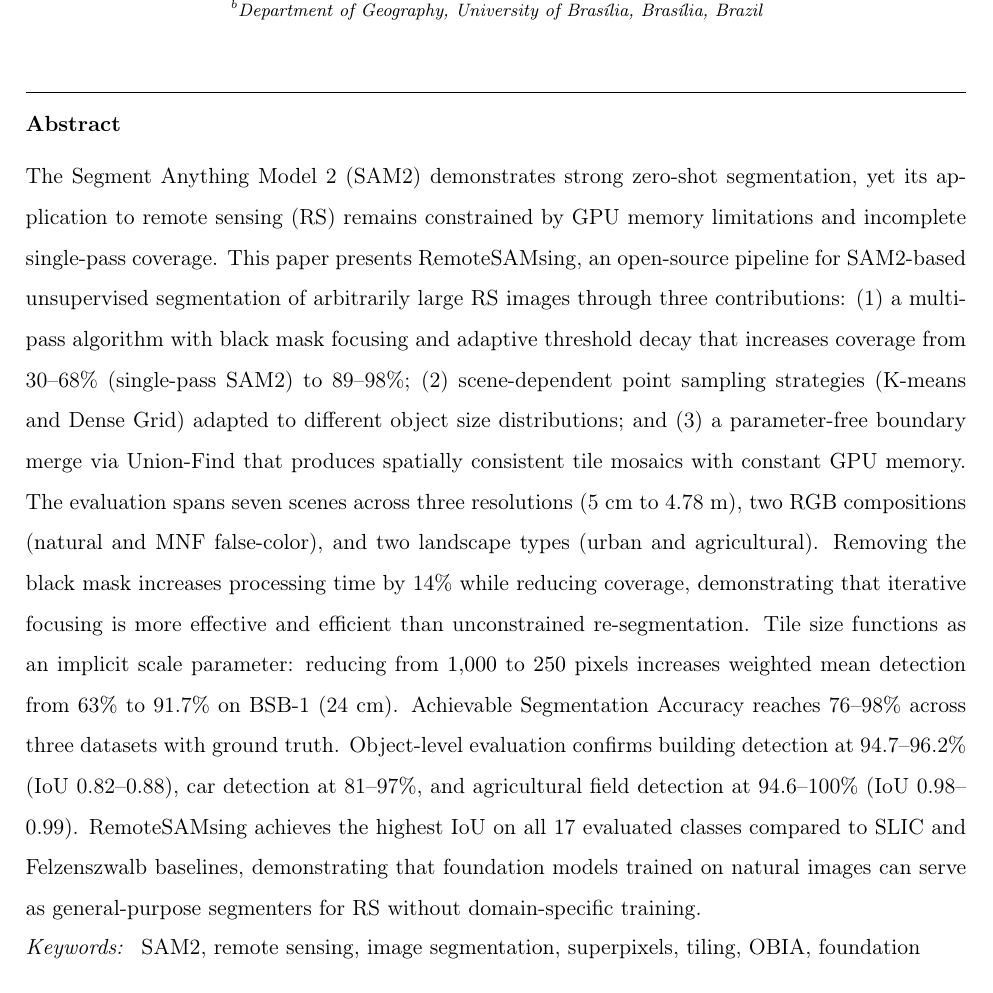
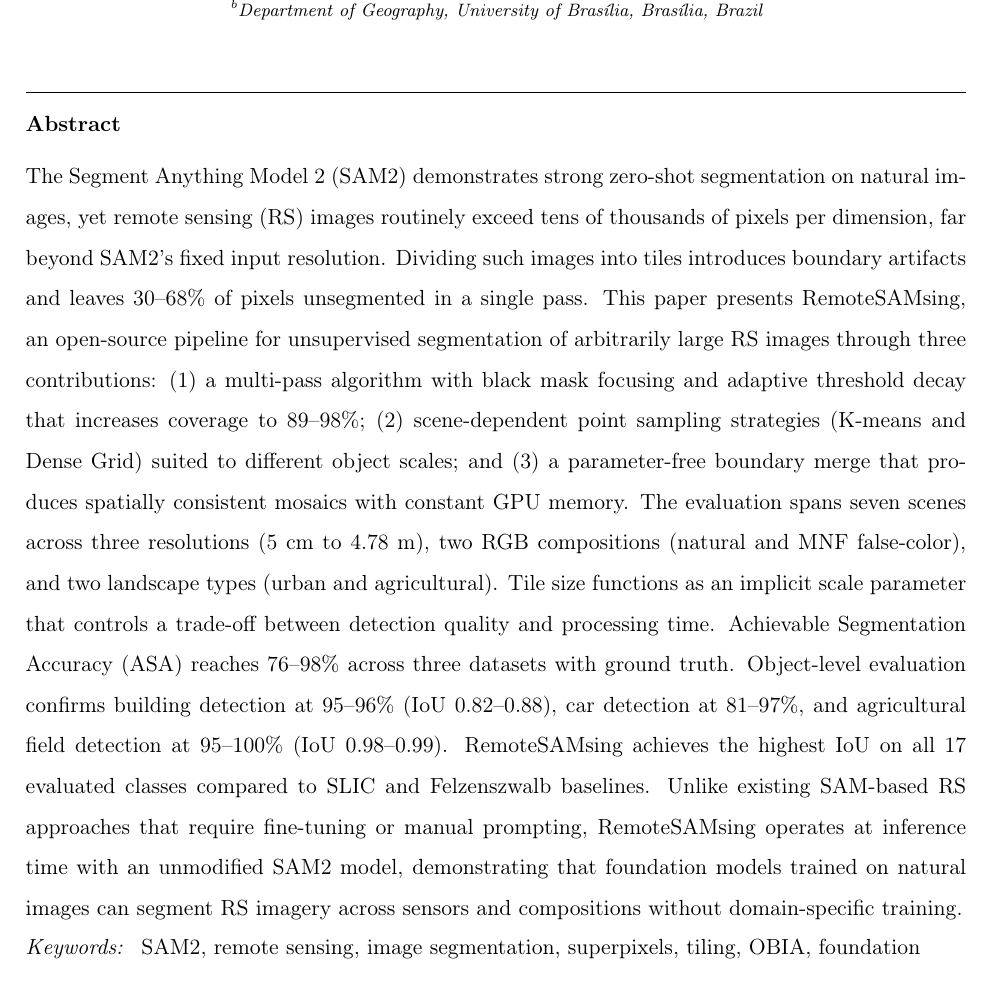
Before and after one commit to osmarluiz/sam-mosaic, a LaTeX paper (main.tex): part of page 1 of 36, cut so that both start at the same text. Compiled offline with pdfLaTeX.

Commit message:
Revise Abstract: fewer numbers, stronger narrative (249 words)
- Expand problem statement to 2 sentences (RS image size + tiling gap)
- Cut numbers from ~25 to ~12 (remove ablation detail, scene-specific)
- Define ASA on first use
- Remove Union-Find from abstract (too low-level)
- Add positioning: "Unlike approaches requiring fine-tuning or prompting"
- Add "on natural images" to first sentence (anchors the domain gap)
- Round per-class numbers consistently
- Strengthen closing with practical significance

Co-Authored-By: Claude Opus 4.6 (1M context) <noreply@anthropic.com>

```diff
--- a/main.tex
+++ b/main.tex
@@ -43,7 +43,7 @@
 \address[geo]{Department of Geography, University of Bras\'{i}lia, Bras\'{i}lia, Brazil}
 
 \begin{abstract}
-The Segment Anything Model 2 (SAM2) demonstrates strong zero-shot segmentation, yet its application to remote sensing (RS) remains constrained by GPU memory limitations and incomplete single-pass coverage. This paper presents RemoteSAMsing, an open-source pipeline for SAM2-based unsupervised segmentation of arbitrarily large RS images through three contributions: (1) a multi-pass algorithm with black mask focusing and adaptive threshold decay that increases coverage from 30--68\% (single-pass SAM2) to 89--98\%; (2) scene-dependent point sampling strategies (K-means and Dense Grid) adapted to different object size distributions; and (3) a parameter-free boundary merge via Union-Find that produces spatially consistent tile mosaics with constant GPU memory. The evaluation spans seven scenes across three resolutions (5~cm to 4.78~m), two RGB compositions (natural and MNF false-color), and two landscape types (urban and agricultural). Removing the black mask increases processing time by 14\% while reducing coverage, demonstrating that iterative focusing is more effective and efficient than unconstrained re-segmentation. Tile size functions as an implicit scale parameter: reducing from $1{,}000$ to $250$ pixels increases weighted mean detection from 63\% to 91.7\% on BSB-1 (24~cm). Achievable Segmentation Accuracy reaches 76--98\% across three datasets with ground truth. Object-level evaluation confirms building detection at 94.7--96.2\% (IoU 0.82--0.88), car detection at 81--97\%, and agricultural field detection at 94.6--100\% (IoU 0.98--0.99). RemoteSAMsing achieves the highest IoU on all 17 evaluated classes compared to SLIC and Felzenszwalb baselines, demonstrating that foundation models trained on natural images can serve as general-purpose segmenters for RS without domain-specific training.
+The Segment Anything Model 2 (SAM2) demonstrates strong zero-shot segmentation on natural images, yet remote sensing (RS) images routinely exceed tens of thousands of pixels per dimension, far beyond SAM2's fixed input resolution. Dividing such images into tiles introduces boundary artifacts and leaves 30--68\% of pixels unsegmented in a single pass. This paper presents RemoteSAMsing, an open-source pipeline for unsupervised segmentation of arbitrarily large RS images through three contributions: (1) a multi-pass algorithm with black mask focusing and adaptive threshold decay that increases coverage to 89--98\%; (2) scene-dependent point sampling strategies (K-means and Dense Grid) suited to different object scales; and (3) a parameter-free boundary merge that produces spatially consistent mosaics with constant GPU memory. The evaluation spans seven scenes across three resolutions (5~cm to 4.78~m), two RGB compositions (natural and MNF false-color), and two landscape types (urban and agricultural). Tile size functions as an implicit scale parameter that controls a trade-off between detection quality and processing time. Achievable Segmentation Accuracy (ASA) reaches 76--98\% across three datasets with ground truth. Object-level evaluation confirms building detection at 95--96\% (IoU 0.82--0.88), car detection at 81--97\%, and agricultural field detection at 95--100\% (IoU 0.98--0.99). RemoteSAMsing achieves the highest IoU on all 17 evaluated classes compared to SLIC and Felzenszwalb baselines. Unlike existing SAM-based RS approaches that require fine-tuning or manual prompting, RemoteSAMsing operates at inference time with an unmodified SAM2 model, demonstrating that foundation models trained on natural images can segment RS imagery across sensors and compositions without domain-specific training.
 \end{abstract}
 
 \begin{keyword}
```
